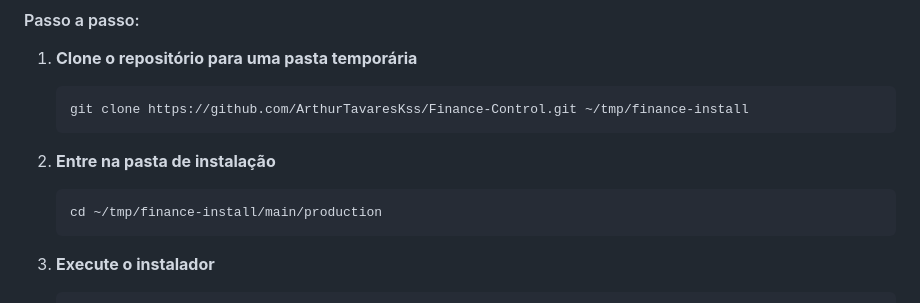
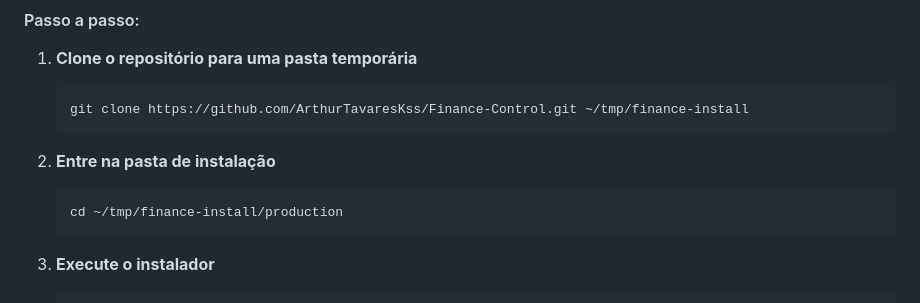
Before and after one commit to ArthurTavaresKss/Finance-Control, a Markdown page: INSTALL.md, the part around the change. GitHub-like rendering.

Commit message:
Fix installation directory path in INSTALL.md

````diff
--- a/INSTALL.md
+++ b/INSTALL.md
@@ -78,7 +78,7 @@ Esta é a forma mais recomendada para rodar o sistema de forma isolada e profiss
 
 2. **Entre na pasta de instalação**
    ```bash
-   cd ~/tmp/finance-install/main/production
+   cd ~/tmp/finance-install/production
    ```
 
 3. **Execute o instalador**
````
